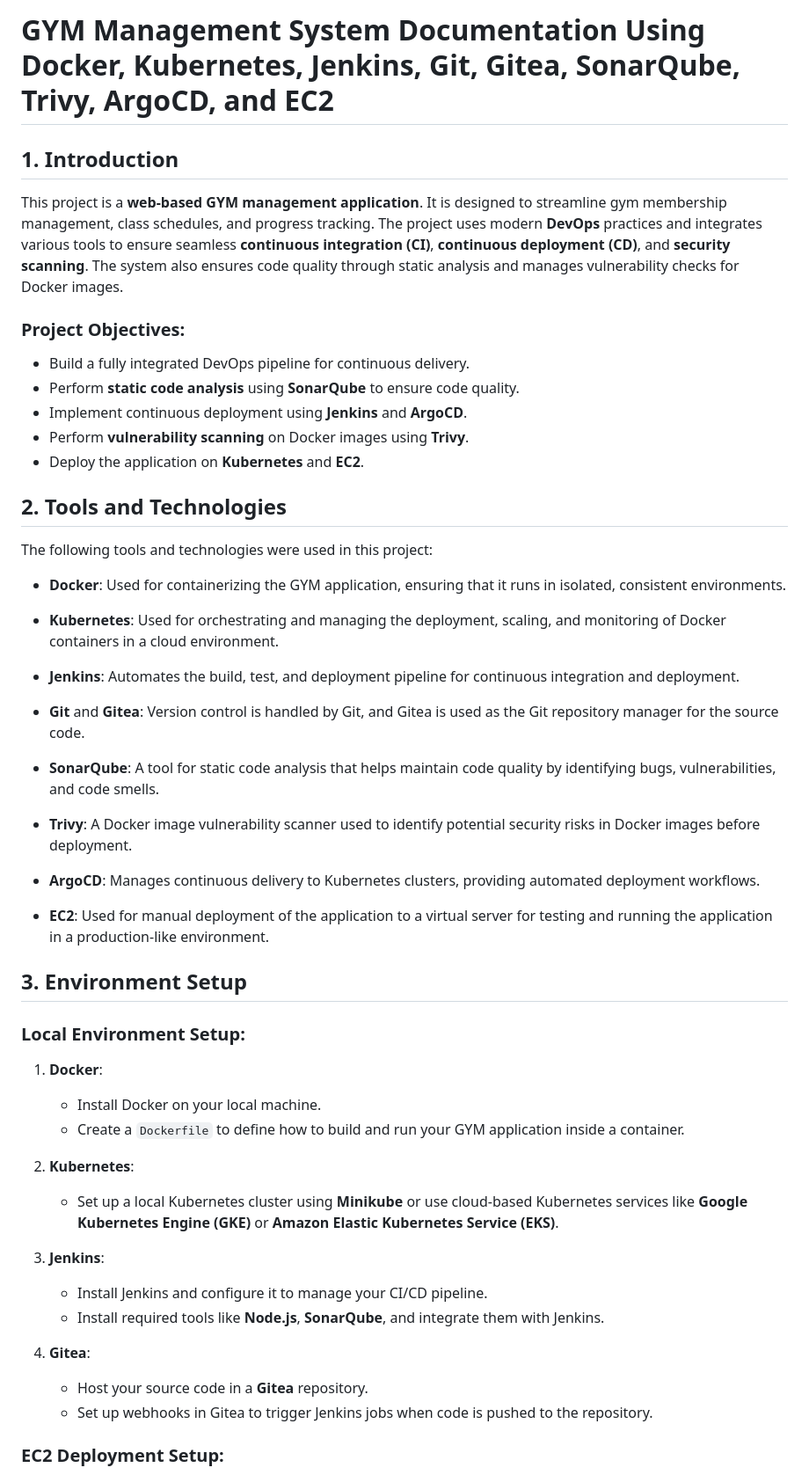
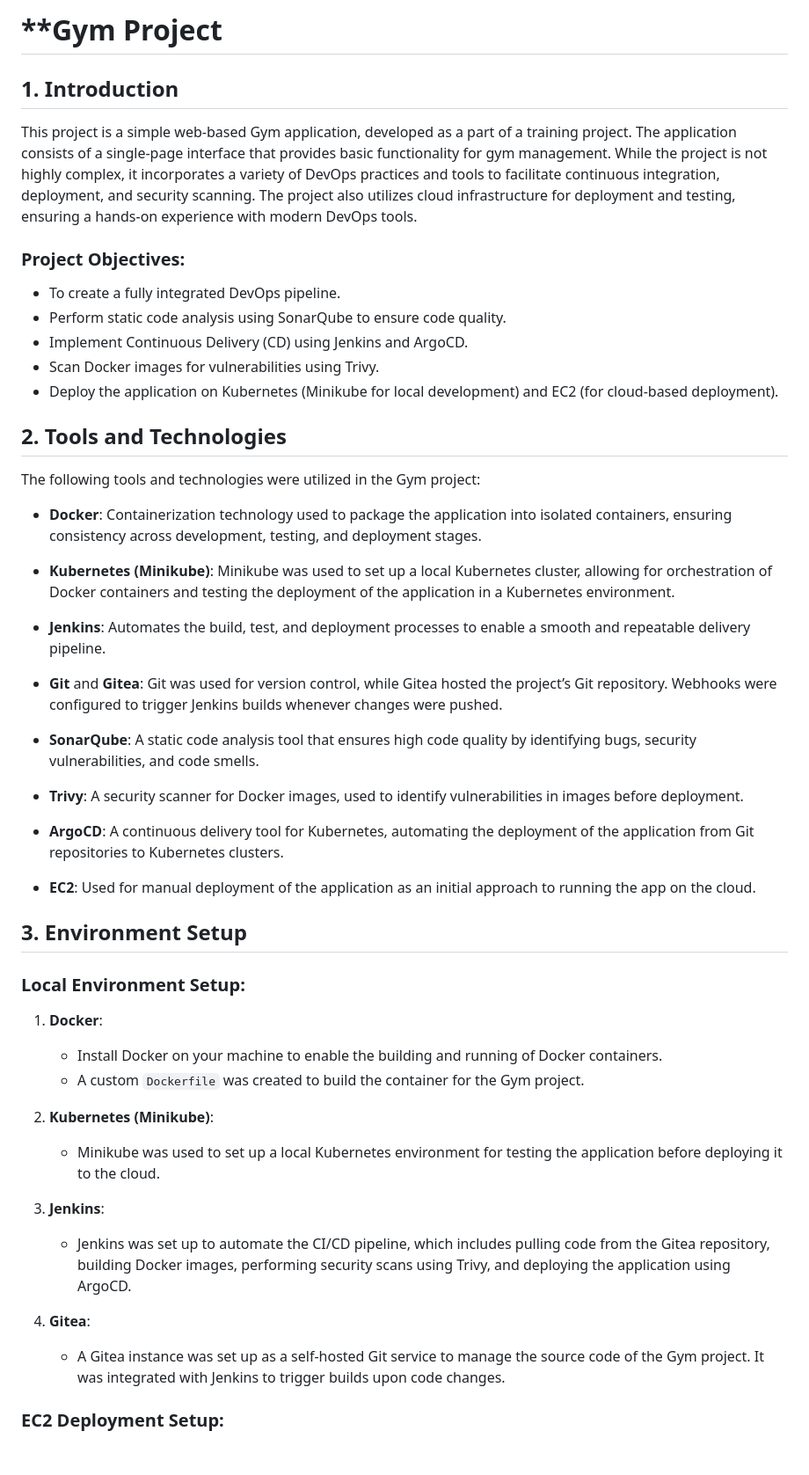
Before and after one commit to ShadyYasser2003/devops-gym-project, a Markdown page: README.md, the part around one of its changes. Shown at 88% size. Rendered like a GitHub page; blank space fills up the shorter version.

```diff
--- a/README.md
+++ b/README.md
@@ -1,54 +1,52 @@
-# **GYM Management System Documentation Using Docker, Kubernetes, Jenkins, Git, Gitea, SonarQube, Trivy, ArgoCD, and EC2**
+# **Gym Project
 
 ## 1. **Introduction**
 
-This project is a **web-based GYM management application**. It is designed to streamline gym membership management, class schedules, and progress tracking. The project uses modern **DevOps** practices and integrates various tools to ensure seamless **continuous integration (CI)**, **continuous deployment (CD)**, and **security scanning**. The system also ensures code quality through static analysis and manages vulnerability checks for Docker images.
+This project is a simple web-based Gym application, developed as a part of a training project. The application consists of a single-page interface that provides basic functionality for gym management. While the project is not highly complex, it incorporates a variety of DevOps practices and tools to facilitate continuous integration, deployment, and security scanning. The project also utilizes cloud infrastructure for deployment and testing, ensuring a hands-on experience with modern DevOps tools.
 
 ### **Project Objectives:**
-- Build a fully integrated DevOps pipeline for continuous delivery.
-- Perform **static code analysis** using **SonarQube** to ensure code quality.
-- Implement continuous deployment using **Jenkins** and **ArgoCD**.
-- Perform **vulnerability scanning** on Docker images using **Trivy**.
-- Deploy the application on **Kubernetes** and **EC2**.
+- To create a fully integrated DevOps pipeline.
+- Perform static code analysis using SonarQube to ensure code quality.
+- Implement Continuous Delivery (CD) using Jenkins and ArgoCD.
+- Scan Docker images for vulnerabilities using Trivy.
+- Deploy the application on Kubernetes (Minikube for local development) and EC2 (for cloud-based deployment).
 
 ## 2. **Tools and Technologies**
 
-The following tools and technologies were used in this project:
+The following tools and technologies were utilized in the Gym project:
 
-- **Docker**: Used for containerizing the GYM application, ensuring that it runs in isolated, consistent environments.
+- **Docker**: Containerization technology used to package the application into isolated containers, ensuring consistency across development, testing, and deployment stages.
 
-- **Kubernetes**: Used for orchestrating and managing the deployment, scaling, and monitoring of Docker containers in a cloud environment.
+- **Kubernetes (Minikube)**: Minikube was used to set up a local Kubernetes cluster, allowing for orchestration of Docker containers and testing the deployment of the application in a Kubernetes environment.
 
-- **Jenkins**: Automates the build, test, and deployment pipeline for continuous integration and deployment.
+- **Jenkins**: Automates the build, test, and deployment processes to enable a smooth and repeatable delivery pipeline.
 
-- **Git** and **Gitea**: Version control is handled by Git, and Gitea is used as the Git repository manager for the source code.
+- **Git** and **Gitea**: Git was used for version control, while Gitea hosted the project’s Git repository. Webhooks were configured to trigger Jenkins builds whenever changes were pushed.
 
-- **SonarQube**: A tool for static code analysis that helps maintain code quality by identifying bugs, vulnerabilities, and code smells.
+- **SonarQube**: A static code analysis tool that ensures high code quality by identifying bugs, security vulnerabilities, and code smells.
 
-- **Trivy**: A Docker image vulnerability scanner used to identify potential security risks in Docker images before deployment.
+- **Trivy**: A security scanner for Docker images, used to identify vulnerabilities in images before deployment.
 
-- **ArgoCD**: Manages continuous delivery to Kubernetes clusters, providing automated deployment workflows.
+- **ArgoCD**: A continuous delivery tool for Kubernetes, automating the deployment of the application from Git repositories to Kubernetes clusters.
 
-- **EC2**: Used for manual deployment of the application to a virtual server for testing and running the application in a production-like environment.
+- **EC2**: Used for manual deployment of the application as an initial approach to running the app on the cloud.
 
 ## 3. **Environment Setup**
 
 ### **Local Environment Setup:**
 
 1. **Docker**:
-   - Install Docker on your local machine.
-   - Create a `Dockerfile` to define how to build and run your GYM application inside a container.
+   - Install Docker on your machine to enable the building and running of Docker containers.
+   - A custom `Dockerfile` was created to build the container for the Gym project.
 
-2. **Kubernetes**:
-   - Set up a local Kubernetes cluster using **Minikube** or use cloud-based Kubernetes services like **Google Kubernetes Engine (GKE)** or **Amazon Elastic Kubernetes Service (EKS)**.
+2. **Kubernetes (Minikube)**:
+   - Minikube was used to set up a local Kubernetes environment for testing the application before deploying it to the cloud.
 
 3. **Jenkins**:
-   - Install Jenkins and configure it to manage your CI/CD pipeline.
-   - Install required tools like **Node.js**, **SonarQube**, and integrate them with Jenkins.
+   - Jenkins was set up to automate the CI/CD pipeline, which includes pulling code from the Gitea repository, building Docker images, performing security scans using Trivy, and deploying the application using ArgoCD.
 
 4. **Gitea**:
-   - Host your source code in a **Gitea** repository.
-   - Set up webhooks in Gitea to trigger Jenkins jobs when code is pushed to the repository.
+   - A Gitea instance was set up as a self-hosted Git service to manage the source code of the Gym project. It was integrated with Jenkins to trigger builds upon code changes.
 
 ### **EC2 Deployment Setup:**
 
```
Also changed, not shown: other parts of README.md (+29 -2 lines).
